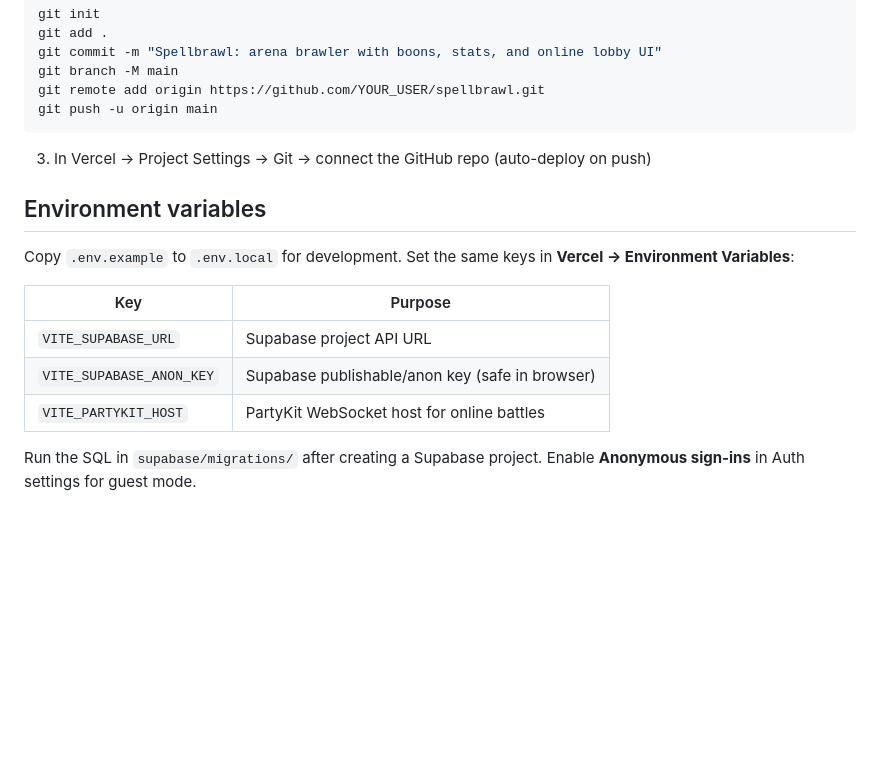
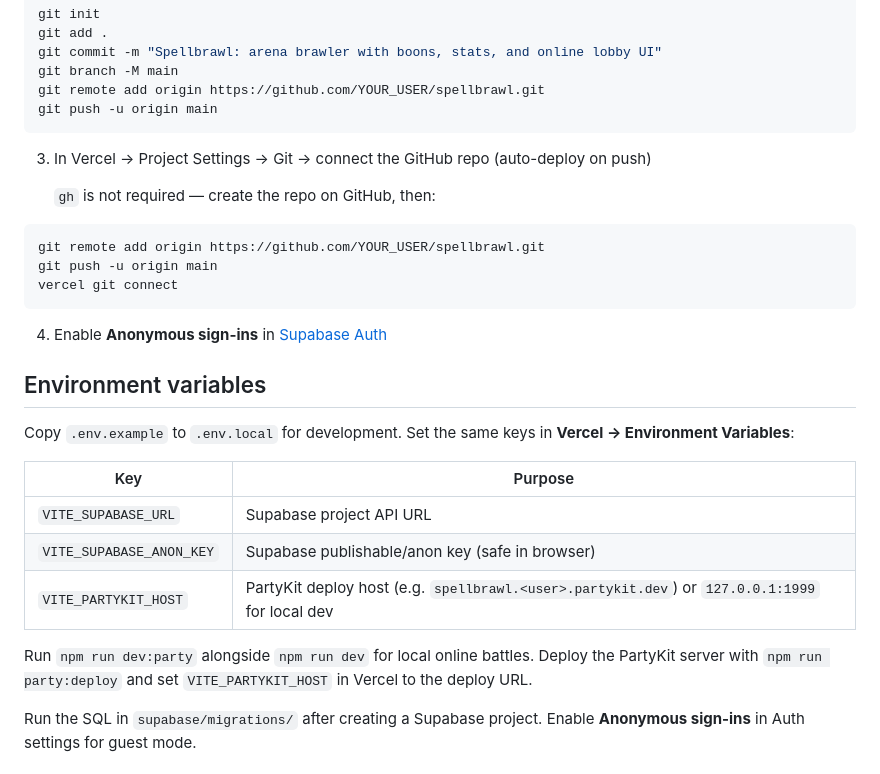
Before and after one commit to abponcio/spellbrawl, a Markdown page: README.md, the part around the change. Rendered like a GitHub page; blank space fills up the shorter version.

Commit message:
Update README with GitHub, PartyKit, and Supabase setup steps

````diff
--- a/README.md
+++ b/README.md
@@ -54,6 +54,16 @@ git push -u origin main
 
 3. In Vercel → Project Settings → Git → connect the GitHub repo (auto-deploy on push)
 
+   `gh` is not required — create the repo on GitHub, then:
+
+```bash
+git remote add origin https://github.com/YOUR_USER/spellbrawl.git
+git push -u origin main
+vercel git connect
+```
+
+4. Enable **Anonymous sign-ins** in [Supabase Auth](https://supabase.com/dashboard/project/nunlfinypmuktgyzfult/auth/providers)
+
 ## Environment variables
 
 Copy `.env.example` to `.env.local` for development. Set the same keys in **Vercel → Environment Variables**:
@@ -62,7 +72,9 @@ Copy `.env.example` to `.env.local` for development. Set the same keys in **Verc
 |-----|---------|
 | `VITE_SUPABASE_URL` | Supabase project API URL |
 | `VITE_SUPABASE_ANON_KEY` | Supabase publishable/anon key (safe in browser) |
-| `VITE_PARTYKIT_HOST` | PartyKit WebSocket host for online battles |
+| `VITE_PARTYKIT_HOST` | PartyKit deploy host (e.g. `spellbrawl.<user>.partykit.dev`) or `127.0.0.1:1999` for local dev |
+
+Run `npm run dev:party` alongside `npm run dev` for local online battles. Deploy the PartyKit server with `npm run party:deploy` and set `VITE_PARTYKIT_HOST` in Vercel to the deploy URL.
 
 Run the SQL in `supabase/migrations/` after creating a Supabase project. Enable **Anonymous sign-ins** in Auth settings for guest mode.
 
````
